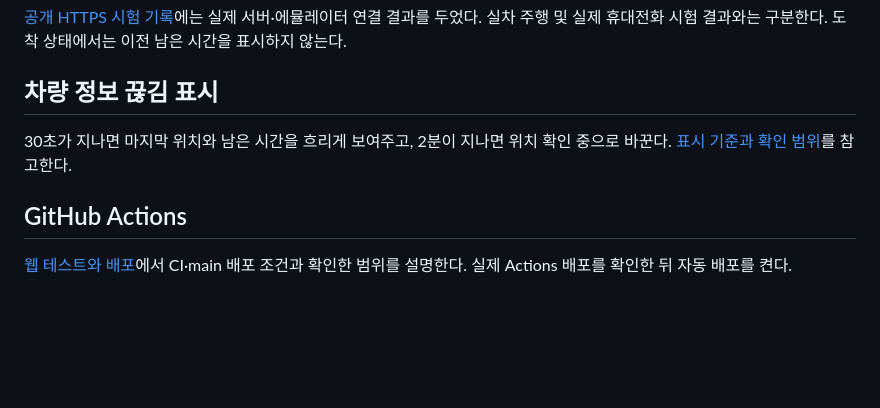
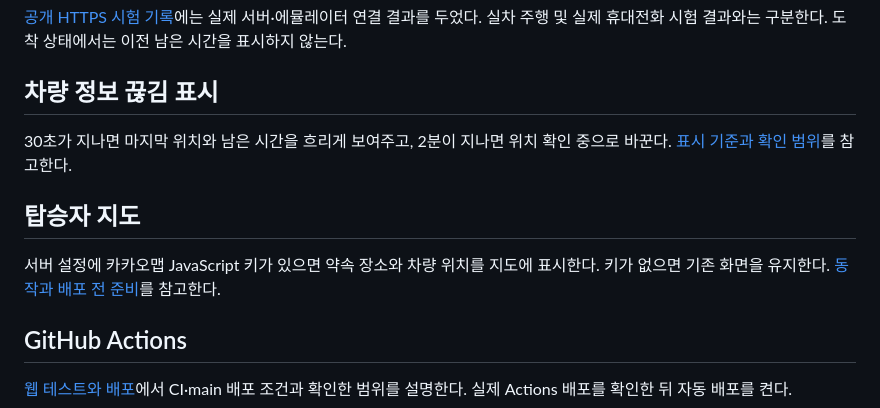
Before and after one commit to majung-team/majung-web, a Markdown page: README.md, the part around the change. Rendered like a GitHub page; blank space fills up the shorter version.

```diff
--- a/README.md
+++ b/README.md
@@ -32,6 +32,10 @@ Node.js 22 이상에서 `npm ci`, `npm test`, `npm start`를 실행한다.
 
 30초가 지나면 마지막 위치와 남은 시간을 흐리게 보여주고, 2분이 지나면 위치 확인 중으로 바꾼다. [표시 기준과 확인 범위](docs/vehicle-freshness.md)를 참고한다.
 
+## 탑승자 지도
+
+서버 설정에 카카오맵 JavaScript 키가 있으면 약속 장소와 차량 위치를 지도에 표시한다. 키가 없으면 기존 화면을 유지한다. [동작과 배포 전 준비](docs/passenger-map.md)를 참고한다.
+
 ## GitHub Actions
 
 [웹 테스트와 배포](docs/github-actions.md)에서 CI·main 배포 조건과 확인한 범위를 설명한다. 실제 Actions 배포를 확인한 뒤 자동 배포를 켠다.
```
Also changed, not shown: docs/passenger-map.md (added, +23 -0 lines).
